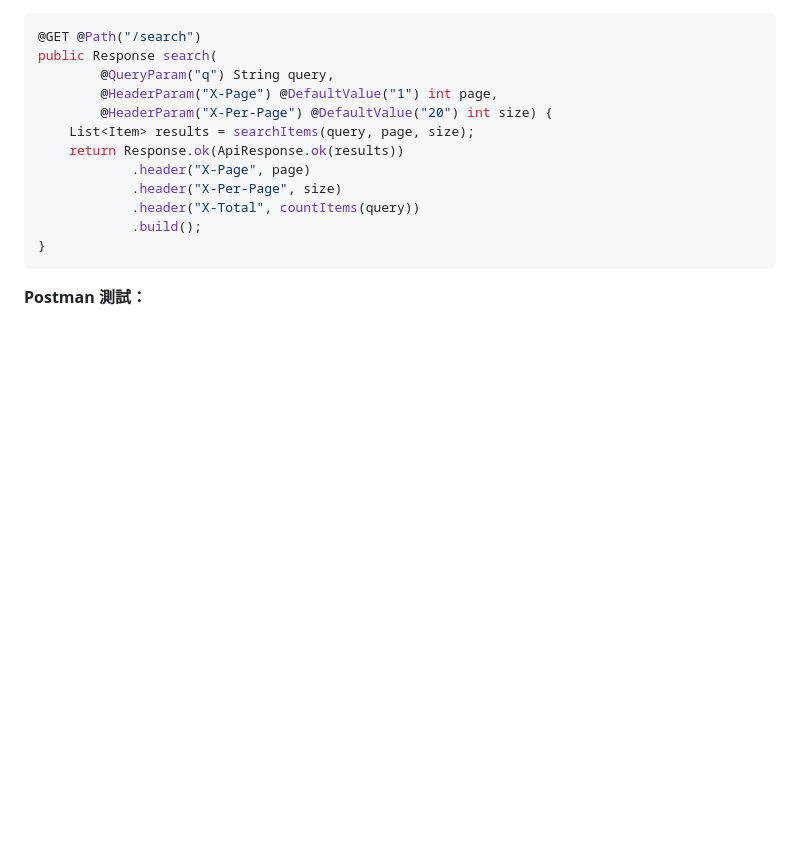
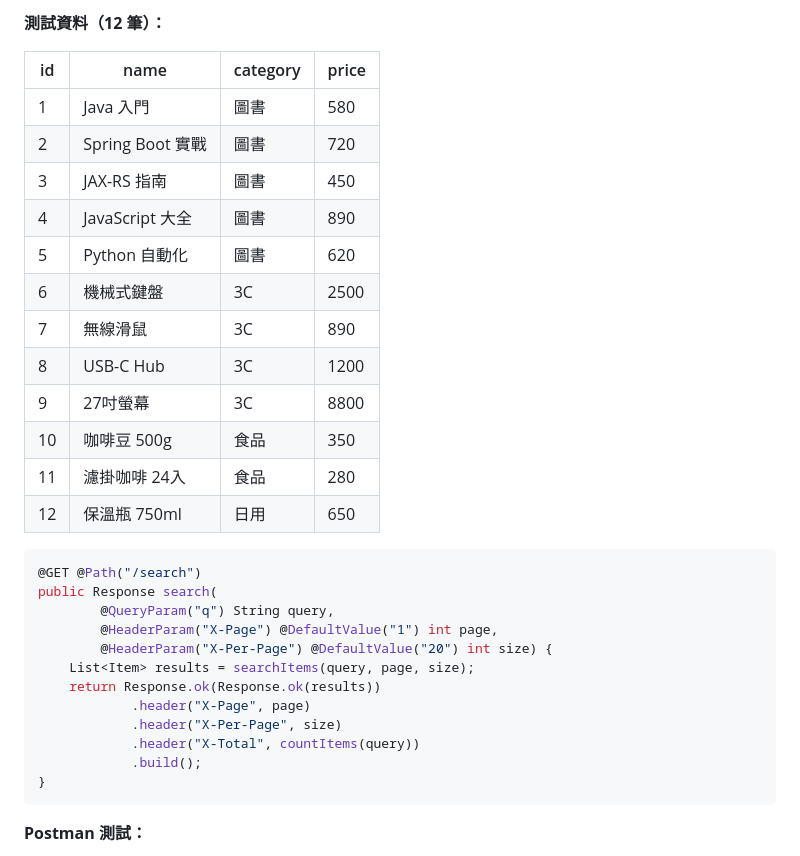
Before and after one commit to vin1963/gjun202606, a Markdown page: week3/JaxRS_Params.md, the part around one of its changes. GitHub-like rendering; blank space fills up the shorter version.

Commit message:
Update JaxRS Param Doc

````diff
--- a/week3/JaxRS_Params.md
+++ b/week3/JaxRS_Params.md
@@ -88,3 +167,20 @@ public Response getOrder(
+**測試資料（12 筆）：**
+
+| id | name | category | price |
+|----|------|----------|-------|
+| 1 | Java 入門 | 圖書 | 580 |
+| 2 | Spring Boot 實戰 | 圖書 | 720 |
+| 3 | JAX-RS 指南 | 圖書 | 450 |
+| 4 | JavaScript 大全 | 圖書 | 890 |
+| 5 | Python 自動化 | 圖書 | 620 |
+| 6 | 機械式鍵盤 | 3C | 2500 |
+| 7 | 無線滑鼠 | 3C | 890 |
+| 8 | USB-C Hub | 3C | 1200 |
+| 9 | 27吋螢幕 | 3C | 8800 |
+| 10 | 咖啡豆 500g | 食品 | 350 |
+| 11 | 濾掛咖啡 24入 | 食品 | 280 |
+| 12 | 保溫瓶 750ml | 日用 | 650 |
+
 ```java
 @GET @Path("/search")
 public Response search(
@@ -92,7 +188,7 @@ public Response search(
         @HeaderParam("X-Page") @DefaultValue("1") int page,
         @HeaderParam("X-Per-Page") @DefaultValue("20") int size) {
     List<Item> results = searchItems(query, page, size);
-    return Response.ok(ApiResponse.ok(results))
+    return Response.ok(Response.ok(results))
             .header("X-Page", page)
             .header("X-Per-Page", size)
             .header("X-Total", countItems(query))
````
Also changed, not shown: other parts of week3/JaxRS_Params.md (+79 -0 lines).
